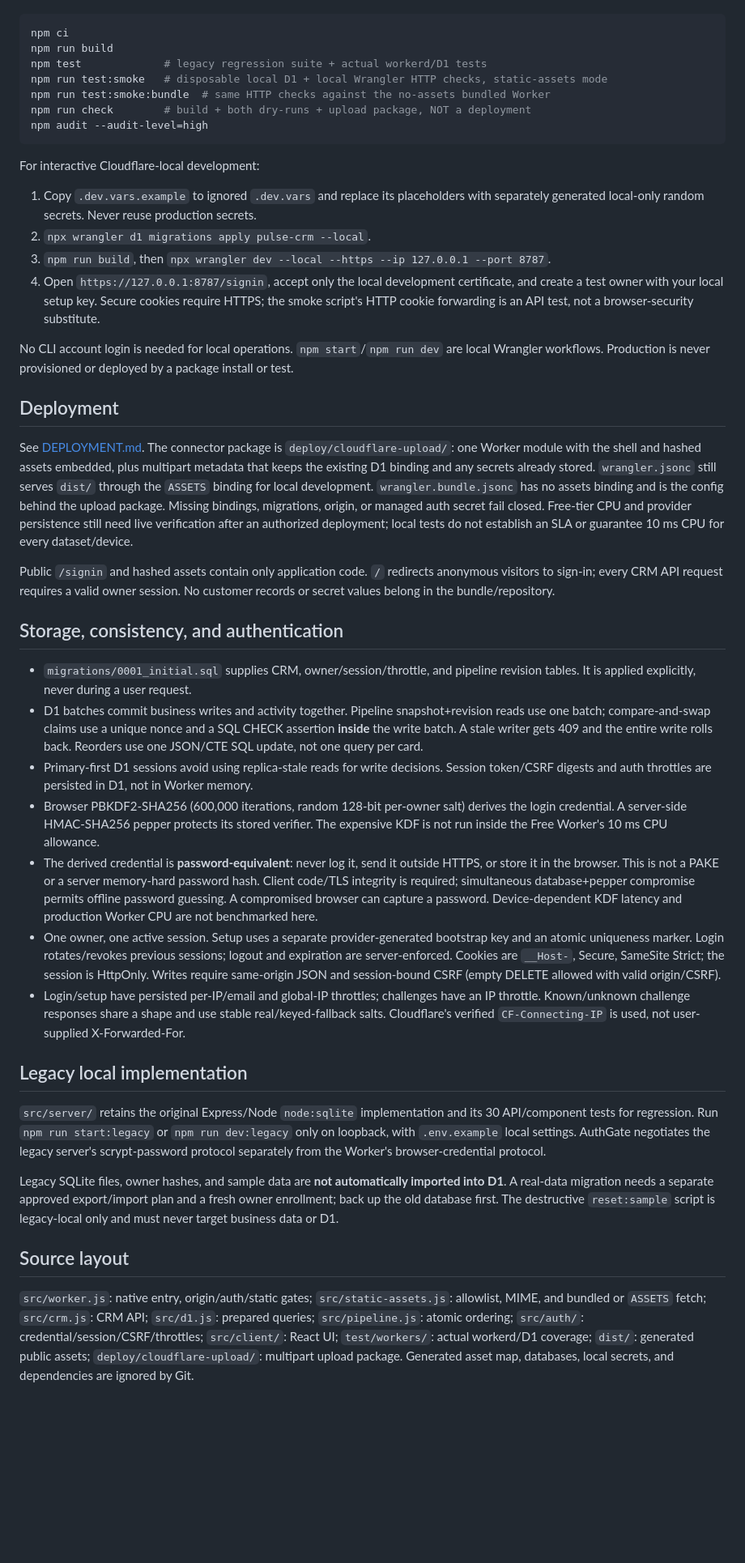
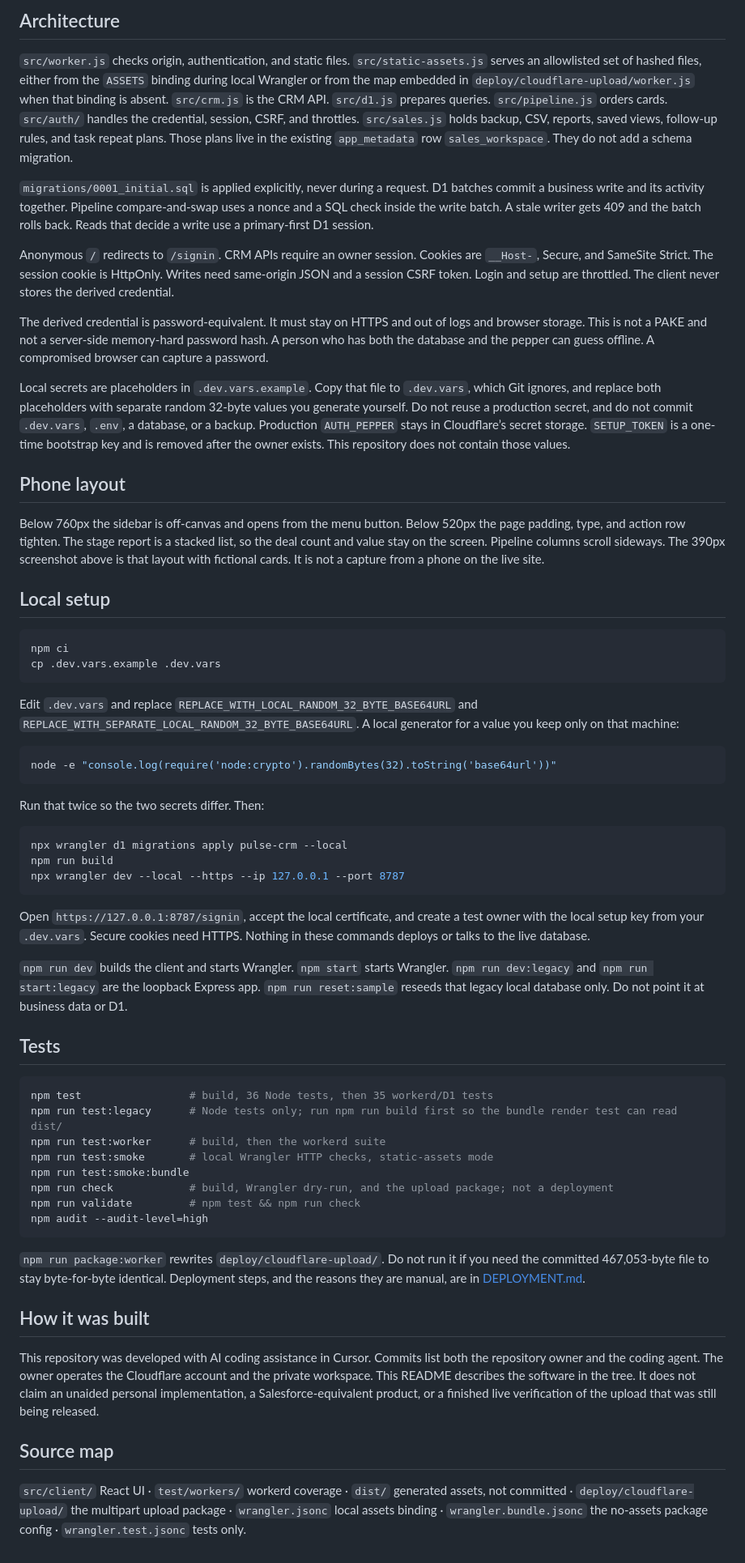
Before and after one commit to kfairy9999/pulse-crm, a Markdown page: README.md, the part around one of its changes. Shown at 81% size. Drawn GitHub-style; blank space fills up the shorter version.

````diff
--- a/README.md
+++ b/README.md
@@ -19,45 +70,63 @@ Node 22.13+ and npm are needed for build/test tooling; the deployed runtime is F
+## Architecture
+
+`src/worker.js` checks origin, authentication, and static files. `src/static-assets.js` serves an allowlisted set of hashed files, either from the `ASSETS` binding during local Wrangler or from the map embedded in `deploy/cloudflare-upload/worker.js` when that binding is absent. `src/crm.js` is the CRM API. `src/d1.js` prepares queries. `src/pipeline.js` orders cards. `src/auth/` handles the credential, session, CSRF, and throttles. `src/sales.js` holds backup, CSV, reports, saved views, follow-up rules, and task repeat plans. Those plans live in the existing `app_metadata` row `sales_workspace`. They do not add a schema migration.
+
+`migrations/0001_initial.sql` is applied explicitly, never during a request. D1 batches commit a business write and its activity together. Pipeline compare-and-swap uses a nonce and a SQL check inside the write batch. A stale writer gets 409 and the batch rolls back. Reads that decide a write use a primary-first D1 session.
+
+Anonymous `/` redirects to `/signin`. CRM APIs require an owner session. Cookies are `__Host-`, Secure, and SameSite Strict. The session cookie is HttpOnly. Writes need same-origin JSON and a session CSRF token. Login and setup are throttled. The client never stores the derived credential.
+
+The derived credential is password-equivalent. It must stay on HTTPS and out of logs and browser storage. This is not a PAKE and not a server-side memory-hard password hash. A person who has both the database and the pepper can guess offline. A compromised browser can capture a password.
+
+Local secrets are placeholders in `.dev.vars.example`. Copy that file to `.dev.vars`, which Git ignores, and replace both placeholders with separate random 32-byte values you generate yourself. Do not reuse a production secret, and do not commit `.dev.vars`, `.env`, a database, or a backup. Production `AUTH_PEPPER` stays in Cloudflare’s secret storage. `SETUP_TOKEN` is a one-time bootstrap key and is removed after the owner exists. This repository does not contain those values.
+
+## Phone layout
+
+Below 760px the sidebar is off-canvas and opens from the menu button. Below 520px the page padding, type, and action row tighten. The stage report is a stacked list, so the deal count and value stay on the screen. Pipeline columns scroll sideways. The 390px screenshot above is that layout with fictional cards. It is not a capture from a phone on the live site.
+
+## Local setup
 
 ```bash
 npm ci
+cp .dev.vars.example .dev.vars
+```
+
+Edit `.dev.vars` and replace `REPLACE_WITH_LOCAL_RANDOM_32_BYTE_BASE64URL` and `REPLACE_WITH_SEPARATE_LOCAL_RANDOM_32_BYTE_BASE64URL`. A local generator for a value you keep only on that machine:
+
+```bash
+node -e "console.log(require('node:crypto').randomBytes(32).toString('base64url'))"
+```
+
+Run that twice so the two secrets differ. Then:
+
+```bash
+npx wrangler d1 migrations apply pulse-crm --local
 npm run build
-npm test             # legacy regression suite + actual workerd/D1 tests
-npm run test:smoke   # disposable local D1 + local Wrangler HTTP checks, static-assets mode
-npm run test:smoke:bundle  # same HTTP checks against the no-assets bundled Worker
-npm run check        # build + both dry-runs + upload package, NOT a deployment
+npx wrangler dev --local --https --ip 127.0.0.1 --port 8787
+```
+
+Open `https://127.0.0.1:8787/signin`, accept the local certificate, and create a test owner with the local setup key from your `.dev.vars`. Secure cookies need HTTPS. Nothing in these commands deploys or talks to the live database.
+
+`npm run dev` builds the client and starts Wrangler. `npm start` starts Wrangler. `npm run dev:legacy` and `npm run start:legacy` are the loopback Express app. `npm run reset:sample` reseeds that legacy local database only. Do not point it at business data or D1.
+
+## Tests
+
+```bash
+npm test                 # build, 36 Node tests, then 35 workerd/D1 tests
+npm run test:legacy      # Node tests only; run npm run build first so the bundle render test can read dist/
+npm run test:worker      # build, then the workerd suite
+npm run test:smoke       # local Wrangler HTTP checks, static-assets mode
+npm run test:smoke:bundle
+npm run check            # build, Wrangler dry-run, and the upload package; not a deployment
+npm run validate         # npm test && npm run check
 npm audit --audit-level=high
 ```
 
-For interactive Cloudflare-local development:
+`npm run package:worker` rewrites `deploy/cloudflare-upload/`. Do not run it if you need the committed 467,053-byte file to stay byte-for-byte identical. Deployment steps, and the reasons they are manual, are in [DEPLOYMENT.md](DEPLOYMENT.md).
 
-1. Copy `.dev.vars.example` to ignored `.dev.vars` and replace its placeholders with separately generated local-only random secrets. Never reuse production secrets.
-2. `npx wrangler d1 migrations apply pulse-crm --local`.
-3. `npm run build`, then `npx wrangler dev --local --https --ip 127.0.0.1 --port 8787`.
-4. Open `https://127.0.0.1:8787/signin`, accept only the local development certificate, and create a test owner with your local setup key. Secure cookies require HTTPS; the smoke script's HTTP cookie forwarding is an API test, not a browser-security substitute.
+## How it was built
 
-No CLI account login is needed for local operations. `npm start`/`npm run dev` are local Wrangler workflows. Production is never provisioned or deployed by a package install or test.
+This repository was developed with AI coding assistance in Cursor. Commits list both the repository owner and the coding agent. The owner operates the Cloudflare account and the private workspace. This README describes the software in the tree. It does not claim an unaided personal implementation, a Salesforce-equivalent product, or a finished live verification of the upload that was still being released.
 
-## Deployment
+## Source map
 
-See [DEPLOYMENT.md](DEPLOYMENT.md). The connector package is `deploy/cloudflare-upload/`: one Worker module with the shell and hashed assets embedded, plus multipart metadata that keeps the existing D1 binding and any secrets already stored. `wrangler.jsonc` still serves `dist/` through the `ASSETS` binding for local development. `wrangler.bundle.jsonc` has no assets binding and is the config behind the upload package. Missing bindings, migrations, origin, or managed auth secret fail closed. Free-tier CPU and provider persistence still need live verification after an authorized deployment; local tests do not establish an SLA or guarantee 10 ms CPU for every dataset/device.
-
-Public `/signin` and hashed assets contain only application code. `/` redirects anonymous visitors to sign-in; every CRM API request requires a valid owner session. No customer records or secret values belong in the bundle/repository.
-
-## Storage, consistency, and authentication
-
-- `migrations/0001_initial.sql` supplies CRM, owner/session/throttle, and pipeline revision tables. It is applied explicitly, never during a user request.
-- D1 batches commit business writes and activity together. Pipeline snapshot+revision reads use one batch; compare-and-swap claims use a unique nonce and a SQL CHECK assertion **inside** the write batch. A stale writer gets 409 and the entire write rolls back. Reorders use one JSON/CTE SQL update, not one query per card.
-- Primary-first D1 sessions avoid using replica-stale reads for write decisions. Session token/CSRF digests and auth throttles are persisted in D1, not in Worker memory.
-- Browser PBKDF2-SHA256 (600,000 iterations, random 128-bit per-owner salt) derives the login credential. A server-side HMAC-SHA256 pepper protects its stored verifier. The expensive KDF is not run inside the Free Worker's 10 ms CPU allowance.
-- The derived credential is **password-equivalent**: never log it, send it outside HTTPS, or store it in the browser. This is not a PAKE or a server memory-hard password hash. Client code/TLS integrity is required; simultaneous database+pepper compromise permits offline password guessing. A compromised browser can capture a password. Device-dependent KDF latency and production Worker CPU are not benchmarked here.
-- One owner, one active session. Setup uses a separate provider-generated bootstrap key and an atomic uniqueness marker. Login rotates/revokes previous sessions; logout and expiration are server-enforced. Cookies are `__Host-`, Secure, SameSite Strict; the session is HttpOnly. Writes require same-origin JSON and session-bound CSRF (empty DELETE allowed with valid origin/CSRF).
-- Login/setup have persisted per-IP/email and global-IP throttles; challenges have an IP throttle. Known/unknown challenge responses share a shape and use stable real/keyed-fallback salts. Cloudflare's verified `CF-Connecting-IP` is used, not user-supplied X-Forwarded-For.
-
-## Legacy local implementation
-
-`src/server/` retains the original Express/Node `node:sqlite` implementation and its 30 API/component tests for regression. Run `npm run start:legacy` or `npm run dev:legacy` only on loopback, with `.env.example` local settings. AuthGate negotiates the legacy server's scrypt-password protocol separately from the Worker's browser-credential protocol.
-
-Legacy SQLite files, owner hashes, and sample data are **not automatically imported into D1**. A real-data migration needs a separate approved export/import plan and a fresh owner enrollment; back up the old database first. The destructive `reset:sample` script is legacy-local only and must never target business data or D1.
-
-## Source layout
-
-`src/worker.js`: native entry, origin/auth/static gates; `src/static-assets.js`: allowlist, MIME, and bundled or `ASSETS` fetch; `src/crm.js`: CRM API; `src/d1.js`: prepared queries; `src/pipeline.js`: atomic ordering; `src/auth/`: credential/session/CSRF/throttles; `src/client/`: React UI; `test/workers/`: actual workerd/D1 coverage; `dist/`: generated public assets; `deploy/cloudflare-upload/`: multipart upload package. Generated asset map, databases, local secrets, and dependencies are ignored by Git.
+`src/client/` React UI · `test/workers/` workerd coverage · `dist/` generated assets, not committed · `deploy/cloudflare-upload/` the multipart upload package · `wrangler.jsonc` local assets binding · `wrangler.bundle.jsonc` the no-assets package config · `wrangler.test.jsonc` tests only.
````
Also changed, not shown: other parts of README.md (+62 -11 lines), docs/screenshots/synthetic-contacts.png (added), docs/screenshots/synthetic-overview.png (added), docs/screenshots/synthetic-pipeline-phone.png (added), docs/screenshots/synthetic-pipeline.png (added), docs/screenshots/synthetic-reports.png (added), docs/screenshots/synthetic-tasks.png (added).
